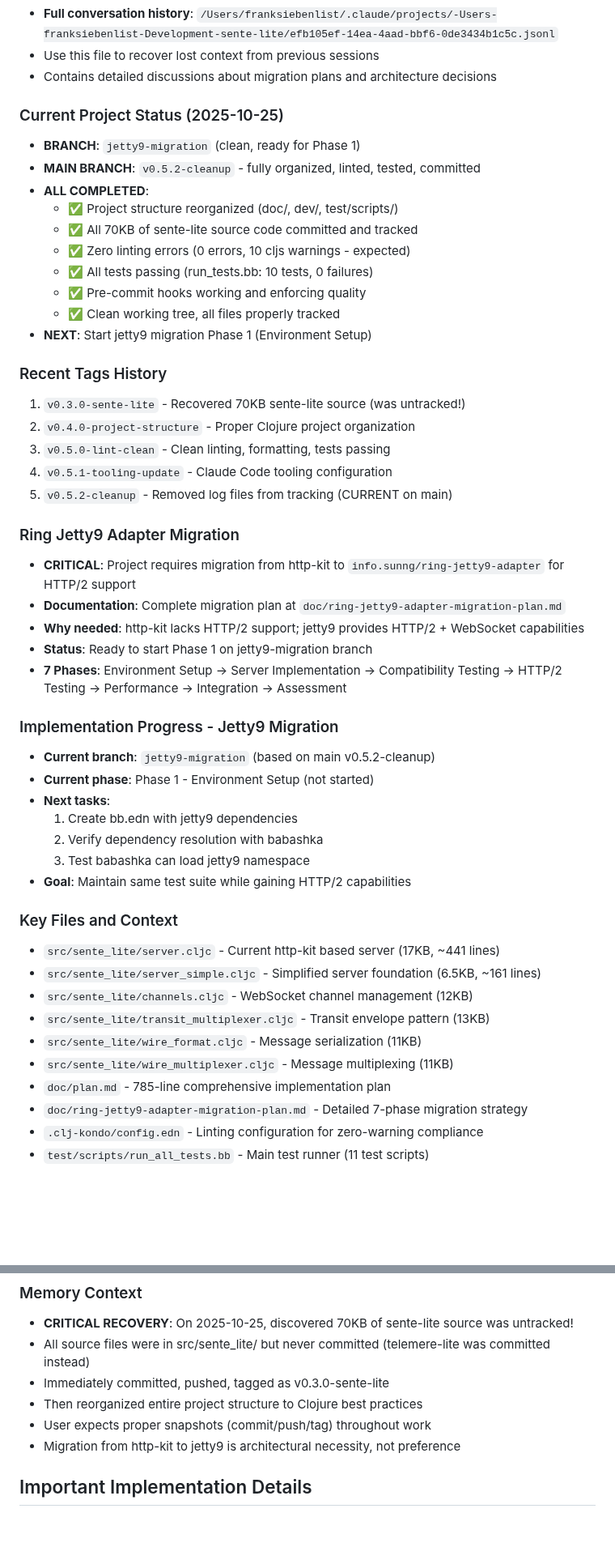
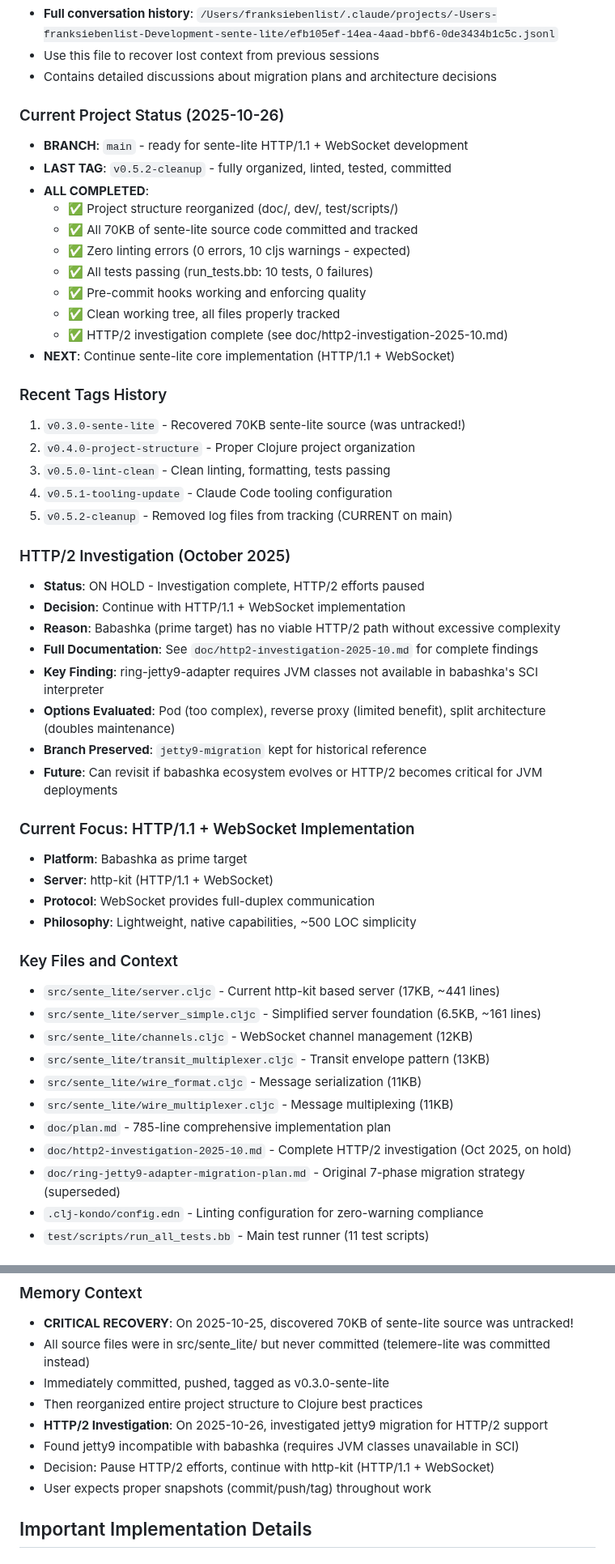
Before and after one commit to franks42/sente_lite, a Markdown page: CLAUDE.md, 2 parts joined by grey strips. Shown at 81% size. Drawn GitHub-style; blank space fills up the shorter version.

Commit message:
docs: Update CLAUDE.md to reflect HTTP/2 decision
- Updated project status date to 2025-10-26
- Changed focus from jetty9 migration to HTTP/1.1 + WebSocket
- Added HTTP/2 investigation summary section
- Updated memory context with HTTP/2 findings and decision
- Reflects babashka as prime target, jetty9 incompatibility
- jetty9-migration branch preserved for historical reference

```diff
--- a/CLAUDE.md
+++ b/CLAUDE.md
@@ -62,9 +62,9 @@ Since this is a library without build configuration files, there are no standard
 - Use this file to recover lost context from previous sessions
 - Contains detailed discussions about migration plans and architecture decisions
 
-### Current Project Status (2025-10-25)
-- **BRANCH**: `jetty9-migration` (clean, ready for Phase 1)
-- **MAIN BRANCH**: `v0.5.2-cleanup` - fully organized, linted, tested, committed
+### Current Project Status (2025-10-26)
+- **BRANCH**: `main` - ready for sente-lite HTTP/1.1 + WebSocket development
+- **LAST TAG**: `v0.5.2-cleanup` - fully organized, linted, tested, committed
 - **ALL COMPLETED**:
   - ✅ Project structure reorganized (doc/, dev/, test/scripts/)
   - ✅ All 70KB of sente-lite source code committed and tracked
@@ -72,7 +72,8 @@ Since this is a library without build configuration files, there are no standard
   - ✅ All tests passing (run_tests.bb: 10 tests, 0 failures)
   - ✅ Pre-commit hooks working and enforcing quality
   - ✅ Clean working tree, all files properly tracked
-- **NEXT**: Start jetty9 migration Phase 1 (Environment Setup)
+  - ✅ HTTP/2 investigation complete (see doc/http2-investigation-2025-10.md)
+- **NEXT**: Continue sente-lite core implementation (HTTP/1.1 + WebSocket)
 
 ### Recent Tags History
 1. `v0.3.0-sente-lite` - Recovered 70KB sente-lite source (was untracked!)
@@ -81,21 +82,21 @@ Since this is a library without build configuration files, there are no standard
 4. `v0.5.1-tooling-update` - Claude Code tooling configuration
 5. `v0.5.2-cleanup` - Removed log files from tracking (CURRENT on main)
 
-### Ring Jetty9 Adapter Migration
-- **CRITICAL**: Project requires migration from http-kit to `info.sunng/ring-jetty9-adapter` for HTTP/2 support
-- **Documentation**: Complete migration plan at `doc/ring-jetty9-adapter-migration-plan.md`
-- **Why needed**: http-kit lacks HTTP/2 support; jetty9 provides HTTP/2 + WebSocket capabilities
-- **Status**: Ready to start Phase 1 on jetty9-migration branch
-- **7 Phases**: Environment Setup → Server Implementation → Compatibility Testing → HTTP/2 Testing → Performance → Integration → Assessment
+### HTTP/2 Investigation (October 2025)
+- **Status**: ON HOLD - Investigation complete, HTTP/2 efforts paused
+- **Decision**: Continue with HTTP/1.1 + WebSocket implementation
+- **Reason**: Babashka (prime target) has no viable HTTP/2 path without excessive complexity
+- **Full Documentation**: See `doc/http2-investigation-2025-10.md` for complete findings
+- **Key Finding**: ring-jetty9-adapter requires JVM classes not available in babashka's SCI interpreter
+- **Options Evaluated**: Pod (too complex), reverse proxy (limited benefit), split architecture (doubles maintenance)
+- **Branch Preserved**: `jetty9-migration` kept for historical reference
+- **Future**: Can revisit if babashka ecosystem evolves or HTTP/2 becomes critical for JVM deployments
 
-### Implementation Progress - Jetty9 Migration
-- **Current branch**: `jetty9-migration` (based on main v0.5.2-cleanup)
-- **Current phase**: Phase 1 - Environment Setup (not started)
-- **Next tasks**:
-  1. Create bb.edn with jetty9 dependencies
-  2. Verify dependency resolution with babashka
-  3. Test babashka can load jetty9 namespace
-- **Goal**: Maintain same test suite while gaining HTTP/2 capabilities
+### Current Focus: HTTP/1.1 + WebSocket Implementation
+- **Platform**: Babashka as prime target
+- **Server**: http-kit (HTTP/1.1 + WebSocket)
+- **Protocol**: WebSocket provides full-duplex communication
+- **Philosophy**: Lightweight, native capabilities, ~500 LOC simplicity
 
 ### Key Files and Context
 - `src/sente_lite/server.cljc` - Current http-kit based server (17KB, ~441 lines)
@@ -105,7 +106,8 @@ Since this is a library without build configuration files, there are no standard
 - `src/sente_lite/wire_format.cljc` - Message serialization (11KB)
 - `src/sente_lite/wire_multiplexer.cljc` - Message multiplexing (11KB)
 - `doc/plan.md` - 785-line comprehensive implementation plan
-- `doc/ring-jetty9-adapter-migration-plan.md` - Detailed 7-phase migration strategy
+- `doc/http2-investigation-2025-10.md` - Complete HTTP/2 investigation (Oct 2025, on hold)
+- `doc/ring-jetty9-adapter-migration-plan.md` - Original 7-phase migration strategy (superseded)
 - `.clj-kondo/config.edn` - Linting configuration for zero-warning compliance
 - `test/scripts/run_all_tests.bb` - Main test runner (11 test scripts)
 
@@ -129,8 +131,10 @@ sente_lite/
 - All source files were in src/sente_lite/ but never committed (telemere-lite was committed instead)
 - Immediately committed, pushed, tagged as v0.3.0-sente-lite
 - Then reorganized entire project structure to Clojure best practices
+- **HTTP/2 Investigation**: On 2025-10-26, investigated jetty9 migration for HTTP/2 support
+- Found jetty9 incompatible with babashka (requires JVM classes unavailable in SCI)
+- Decision: Pause HTTP/2 efforts, continue with http-kit (HTTP/1.1 + WebSocket)
 - User expects proper snapshots (commit/push/tag) throughout work
-- Migration from http-kit to jetty9 is architectural necessity, not preference
 
 ## Important Implementation Details
 
```
